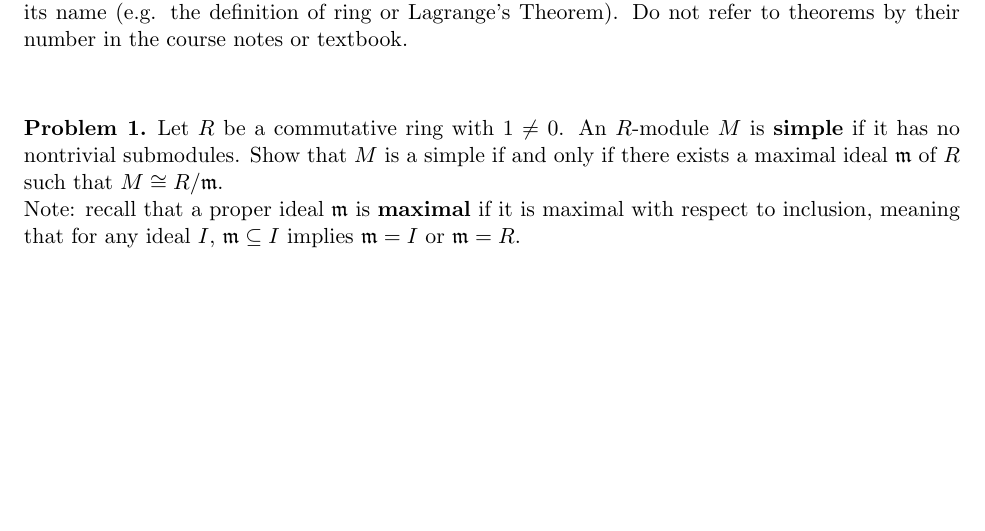
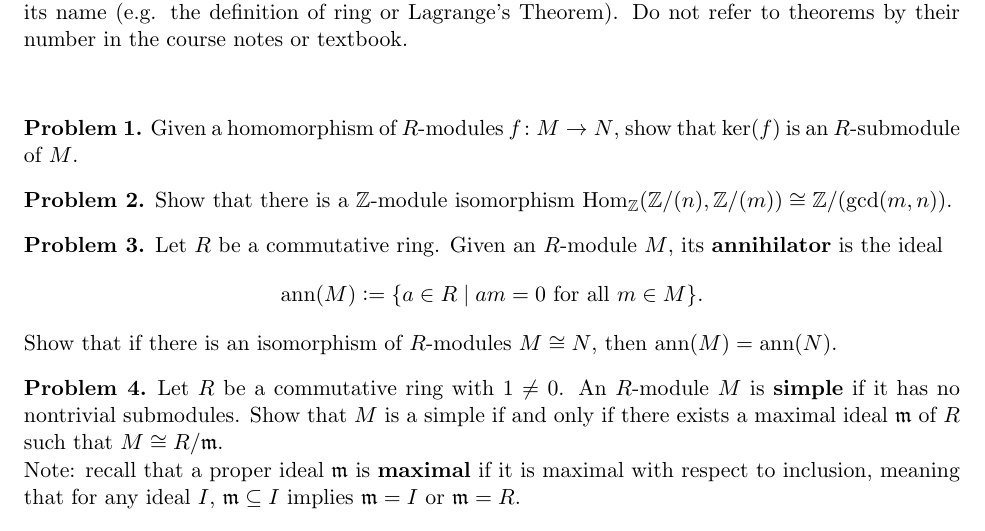
Before and after one commit to eloisagrifo/eloisagrifo.github.io, a LaTeX problem sheet (Teaching/818/PSet2.tex): part of the page, cut so that both start at the same text, the shorter picture padded with empty space. Compiled offline with pdfLaTeX.

Commit message:
pset2 final

```diff
--- a/Teaching/818/PSet2.tex
+++ b/Teaching/818/PSet2.tex
@@ -22,6 +22,7 @@
 \DeclareMathOperator{\Supp}{Supp}
 \DeclareMathOperator{\height}{height}
 \DeclareMathOperator{\Hom}{Hom}
+\DeclareMathOperator{\ann}{ann}
 
 \newcommand{\m}{\mathfrak{m}}
 \newcommand{\C}{\mathbb{C}}
@@ -36,8 +37,6 @@
 \theoremstyle{definition}
 \newtheorem{problem}{Problem}
 
-
-\title{Homework 1}
 
 \begin{document}
 
@@ -68,6 +67,22 @@ I will post the .tex code for these problems for you to use if you wish to type
 
 
 
+\begin{problem}
+	Given a homomorphism of $R$-modules $f\!: M \to N$, show that $\ker(f)$ is an $R$-submodule of~$M$.
+\end{problem}
+
+
+\begin{problem}
+	Show that there is a $\Z$-module isomorphism $\Hom_\Z(\Z/(n),\Z/(m)) \cong \Z / (\gcd(m,n))$.
+\end{problem}
+
+
+\begin{problem}
+Let $R$ be a commutative ring. Given an $R$-module $M$, its {\bf annihilator} is the ideal
+$$\ann(M) \colonequals \{ a \in R \mid am = 0 \textrm{ for all } m \in M \}.$$
+Show that if there is an isomorphism of $R$-modules $M \cong N$, then $\ann(M) = \ann(N)$.
+\end{problem}
+
 
 
 \begin{problem}
```
Also changed, not shown: Teaching/818/PSet2.pdf, Teaching/818/PSet2.tex (1 more changed lines), 1 other file.
